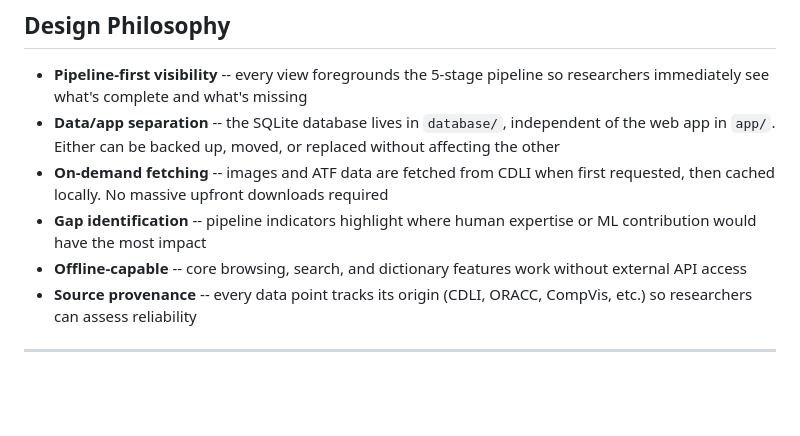
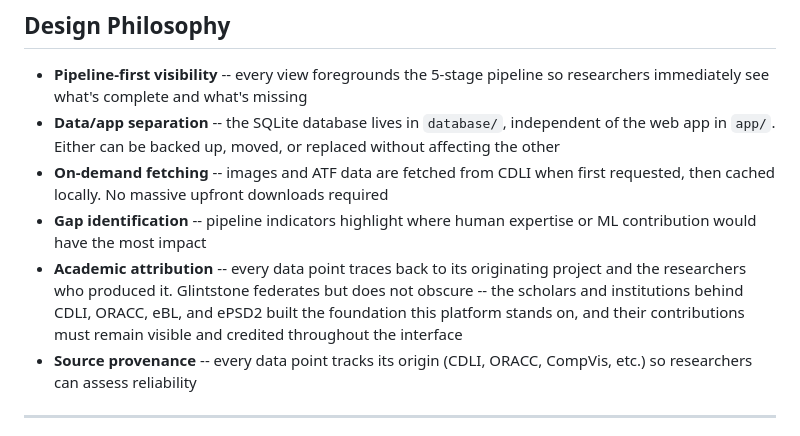
Before and after one commit to wittkensis/glintstone, a Markdown page: README.md, the part around the change. Rendered like a GitHub page; blank space fills up the shorter version.

Commit message:
Add academic attribution principle, remove offline-capable
Co-Authored-By: Claude Opus 4.6 <noreply@anthropic.com>

```diff
--- a/README.md
+++ b/README.md
@@ -113,7 +113,7 @@ signs (OGSL) ──────────────────────
 - **Data/app separation** -- the SQLite database lives in `database/`, independent of the web app in `app/`. Either can be backed up, moved, or replaced without affecting the other
 - **On-demand fetching** -- images and ATF data are fetched from CDLI when first requested, then cached locally. No massive upfront downloads required
 - **Gap identification** -- pipeline indicators highlight where human expertise or ML contribution would have the most impact
-- **Offline-capable** -- core browsing, search, and dictionary features work without external API access
+- **Academic attribution** -- every data point traces back to its originating project and the researchers who produced it. Glintstone federates but does not obscure -- the scholars and institutions behind CDLI, ORACC, eBL, and ePSD2 built the foundation this platform stands on, and their contributions must remain visible and credited throughout the interface
 - **Source provenance** -- every data point tracks its origin (CDLI, ORACC, CompVis, etc.) so researchers can assess reliability
 
 ---
```
